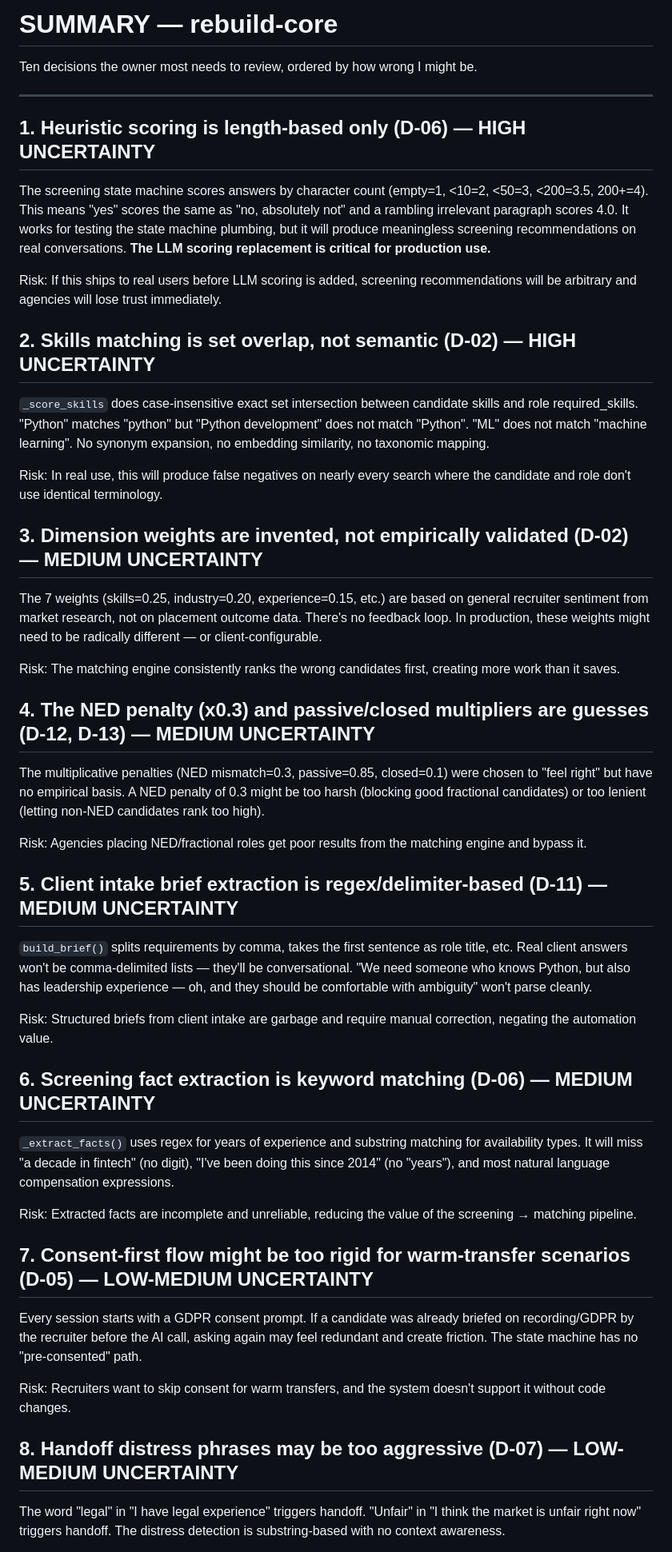
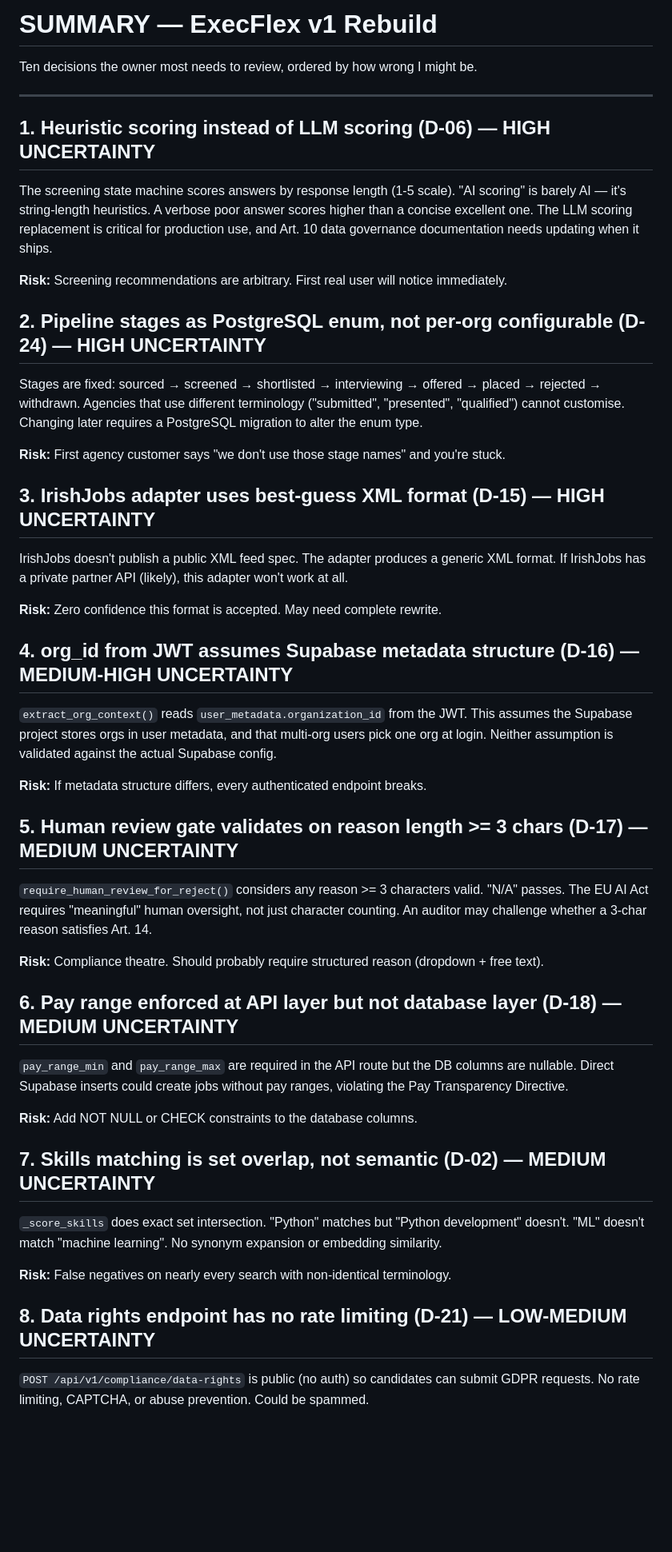
Before and after one commit to fionnano/execflex-backend, a Markdown page: docs/SUMMARY.md, the part around one of its changes. Shown at 80% size. Rendered like a GitHub page; blank space fills up the shorter version.

```diff
--- a/docs/SUMMARY.md
+++ b/docs/SUMMARY.md
@@ -1,52 +1,52 @@
-# SUMMARY — rebuild-core
+# SUMMARY — ExecFlex v1 Rebuild
 
 Ten decisions the owner most needs to review, ordered by how wrong I might be.
 
 ---
 
-## 1. Heuristic scoring is length-based only (D-06) — HIGH UNCERTAINTY
+## 1. Heuristic scoring instead of LLM scoring (D-06) — HIGH UNCERTAINTY
 
-The screening state machine scores answers by character count (empty=1, <10=2, <50=3, <200=3.5, 200+=4). This means "yes" scores the same as "no, absolutely not" and a rambling irrelevant paragraph scores 4.0. It works for testing the state machine plumbing, but it will produce meaningless screening recommendations on real conversations. **The LLM scoring replacement is critical for production use.**
+The screening state machine scores answers by response length (1-5 scale). "AI scoring" is barely AI — it's string-length heuristics. A verbose poor answer scores higher than a concise excellent one. The LLM scoring replacement is critical for production use, and Art. 10 data governance documentation needs updating when it ships.
 
-Risk: If this ships to real users before LLM scoring is added, screening recommendations will be arbitrary and agencies will lose trust immediately.
+**Risk:** Screening recommendations are arbitrary. First real user will notice immediately.
 
-## 2. Skills matching is set overlap, not semantic (D-02) — HIGH UNCERTAINTY
+## 2. Pipeline stages as PostgreSQL enum, not per-org configurable (D-24) — HIGH UNCERTAINTY
 
-`_score_skills` does case-insensitive exact set intersection between candidate skills and role required_skills. "Python" matches "python" but "Python development" does not match "Python". "ML" does not match "machine learning". No synonym expansion, no embedding similarity, no taxonomic mapping.
+Stages are fixed: sourced → screened → shortlisted → interviewing → offered → placed → rejected → withdrawn. Agencies that use different terminology ("submitted", "presented", "qualified") cannot customise. Changing later requires a PostgreSQL migration to alter the enum type.
 
-Risk: In real use, this will produce false negatives on nearly every search where the candidate and role don't use identical terminology.
+**Risk:** First agency customer says "we don't use those stage names" and you're stuck.
 
-## 3. Dimension weights are invented, not empirically validated (D-02) — MEDIUM UNCERTAINTY
+## 3. IrishJobs adapter uses best-guess XML format (D-15) — HIGH UNCERTAINTY
 
-The 7 weights (skills=0.25, industry=0.20, experience=0.15, etc.) are based on general recruiter sentiment from market research, not on placement outcome data. There's no feedback loop. In production, these weights might need to be radically different — or client-configurable.
+IrishJobs doesn't publish a public XML feed spec. The adapter produces a generic XML format. If IrishJobs has a private partner API (likely), this adapter won't work at all.
 
-Risk: The matching engine consistently ranks the wrong candidates first, creating more work than it saves.
+**Risk:** Zero confidence this format is accepted. May need complete rewrite.
 
-## 4. The NED penalty (x0.3) and passive/closed multipliers are guesses (D-12, D-13) — MEDIUM UNCERTAINTY
+## 4. org_id from JWT assumes Supabase metadata structure (D-16) — MEDIUM-HIGH UNCERTAINTY
 
-The multiplicative penalties (NED mismatch=0.3, passive=0.85, closed=0.1) were chosen to "feel right" but have no empirical basis. A NED penalty of 0.3 might be too harsh (blocking good fractional candidates) or too lenient (letting non-NED candidates rank too high).
+`extract_org_context()` reads `user_metadata.organization_id` from the JWT. This assumes the Supabase project stores orgs in user metadata, and that multi-org users pick one org at login. Neither assumption is validated against the actual Supabase config.
 
-Risk: Agencies placing NED/fractional roles get poor results from the matching engine and bypass it.
+**Risk:** If metadata structure differs, every authenticated endpoint breaks.
 
-## 5. Client intake brief extraction is regex/delimiter-based (D-11) — MEDIUM UNCERTAINTY
+## 5. Human review gate validates on reason length >= 3 chars (D-17) — MEDIUM UNCERTAINTY
 
-`build_brief()` splits requirements by comma, takes the first sentence as role title, etc. Real client answers won't be comma-delimited lists — they'll be conversational. "We need someone who knows Python, but also has leadership experience — oh, and they should be comfortable with ambiguity" won't parse cleanly.
+`require_human_review_for_reject()` considers any reason >= 3 characters valid. "N/A" passes. The EU AI Act requires "meaningful" human oversight, not just character counting. An auditor may challenge whether a 3-char reason satisfies Art. 14.
 
-Risk: Structured briefs from client intake are garbage and require manual correction, negating the automation value.
+**Risk:** Compliance theatre. Should probably require structured reason (dropdown + free text).
 
-## 6. Screening fact extraction is keyword matching (D-06) — MEDIUM UNCERTAINTY
+## 6. Pay range enforced at API layer but not database layer (D-18) — MEDIUM UNCERTAINTY
 
-`_extract_facts()` uses regex for years of experience and substring matching for availability types. It will miss "a decade in fintech" (no digit), "I've been doing this since 2014" (no "years"), and most natural language compensation expressions.
+`pay_range_min` and `pay_range_max` are required in the API route but the DB columns are nullable. Direct Supabase inserts could create jobs without pay ranges, violating the Pay Transparency Directive.
 
-Risk: Extracted facts are incomplete and unreliable, reducing the value of the screening → matching pipeline.
+**Risk:** Add NOT NULL or CHECK constraints to the database columns.
 
-## 7. Consent-first flow might be too rigid for warm-transfer scenarios (D-05) — LOW-MEDIUM UNCERTAINTY
+## 7. Skills matching is set overlap, not semantic (D-02) — MEDIUM UNCERTAINTY
 
-Every session starts with a GDPR consent prompt. If a candidate was already briefed on recording/GDPR by the recruiter before the AI call, asking again may feel redundant and create friction. The state machine has no "pre-consented" path.
+`_score_skills` does exact set intersection. "Python" matches but "Python development" doesn't. "ML" doesn't match "machine learning". No synonym expansion or embedding similarity.
 
-Risk: Recruiters want to skip consent for warm transfers, and the system doesn't support it without code changes.
+**Risk:** False negatives on nearly every search with non-identical terminology.
 
-## 8. Handoff distress phrases may be too aggressive (D-07) — LOW-MEDIUM UNCERTAINTY
+## 8. Data rights endpoint has no rate limiting (D-21) — LOW-MEDIUM UNCERTAINTY
 
-The word "legal" in "I have legal experience" triggers handoff. "Unfair" in "I think the market is unfair right now" triggers handoff. The distress detection is substring-based with no context awareness.
+`POST /api/v1/compliance/data-rights` is public (no auth) so candidates can submit GDPR requests. No rate limiting, CAPTCHA, or abuse prevention. Could be spammed.
 
```
Also changed, not shown: other parts of docs/SUMMARY.md (+41 -40 lines), docs/DEMO_SCRIPT.md (added, +206 -0 lines).
